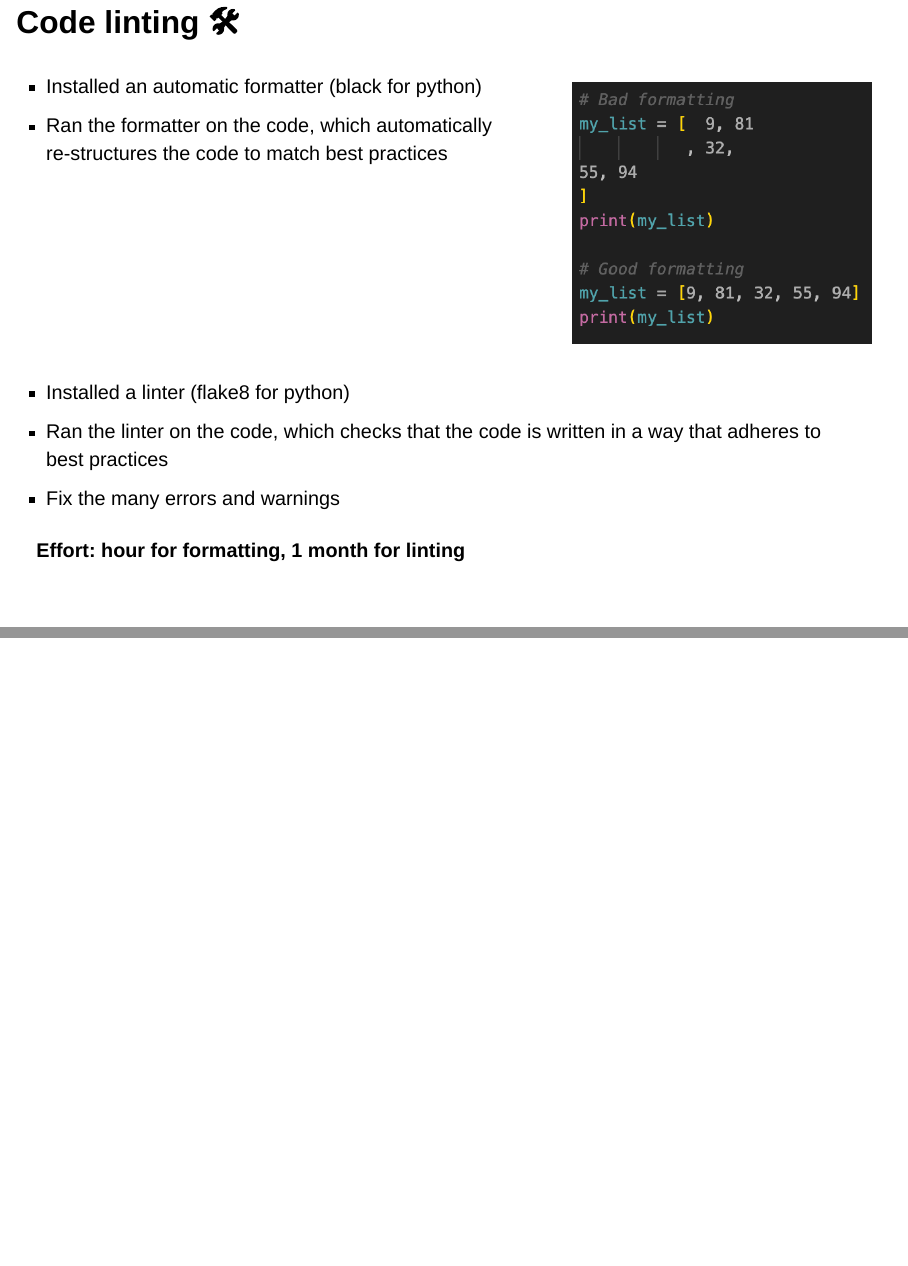
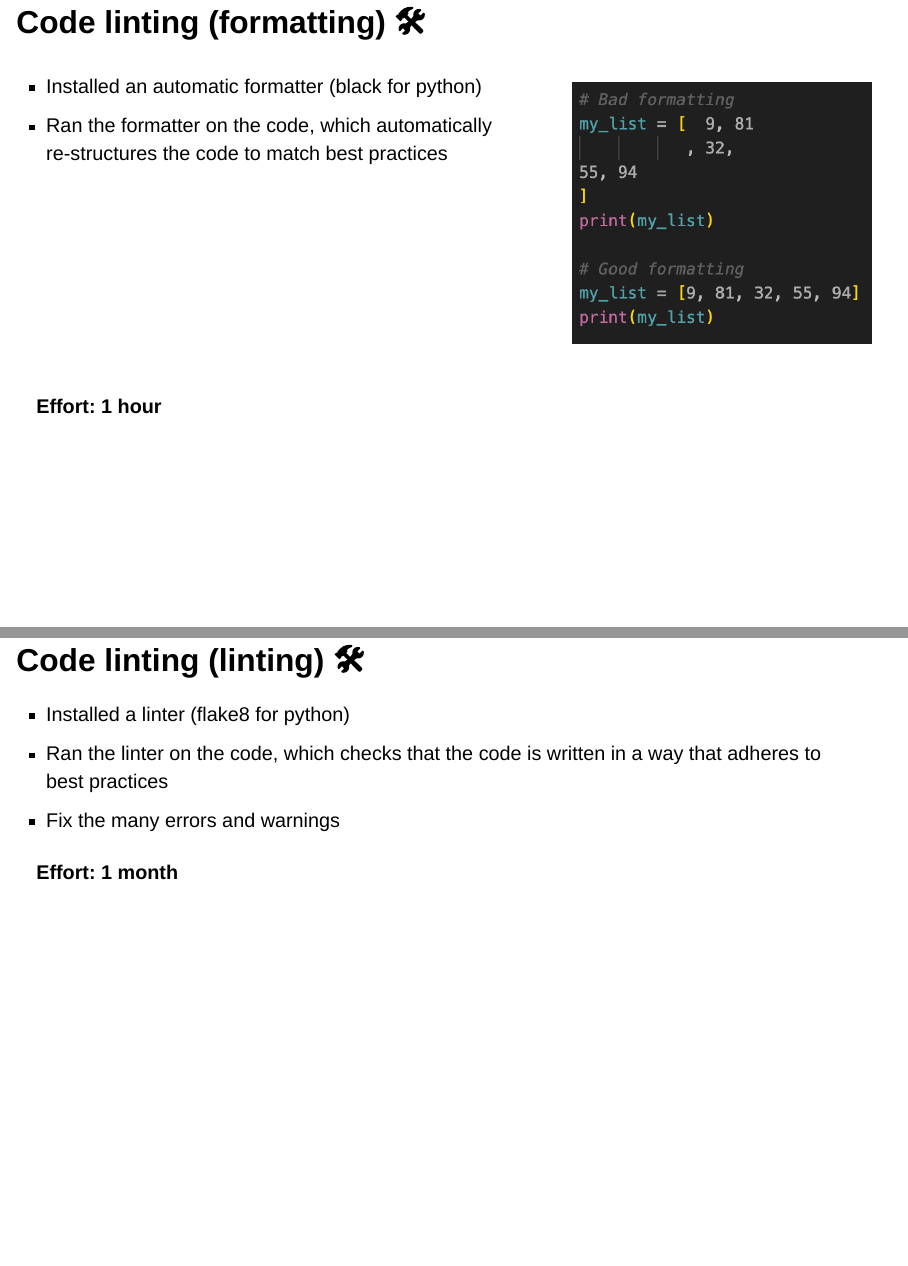
Before and after one commit to SylviaWhittle/FAIR4RS-topostats-open-research-conversation, a Quarto document (FAIR4RS-open-research-conversation.qmd): pages 19 and 20 of 30, joined at a grey line. Rendered offline with R 4.5, knitr and Pandoc in place of Quarto, with nearby package versions; drawn as Slidy slides in place of the format the file asks for.

Commit message:
More images

```diff
--- a/FAIR4RS-open-research-conversation.qmd
+++ b/FAIR4RS-open-research-conversation.qmd
@@ -219,7 +219,7 @@ pip install topostats
 
 ---
 
-## Code linting 🛠️
+## Code linting (formatting) 🛠️
 
 :::: {.columns}
 ::: {.column width="60%"}
@@ -231,11 +231,17 @@ pip install topostats
 :::
 ::::
 
+#### Effort: 1 hour
+
+---
+
+## Code linting (linting) 🛠️
+
 - Installed a linter (flake8 for python)
 - Ran the linter on the code, which checks that the code is written in a way that adheres to best practices
 - Fix the many errors and warnings
 
-#### Effort: hour for formatting, 1 month for linting
+#### Effort: 1 month
 
 ---
 
```
Also changed, not shown: release-history.png (added), FAIR4RS-open-research-conversation.qmd (11 more changed lines).
